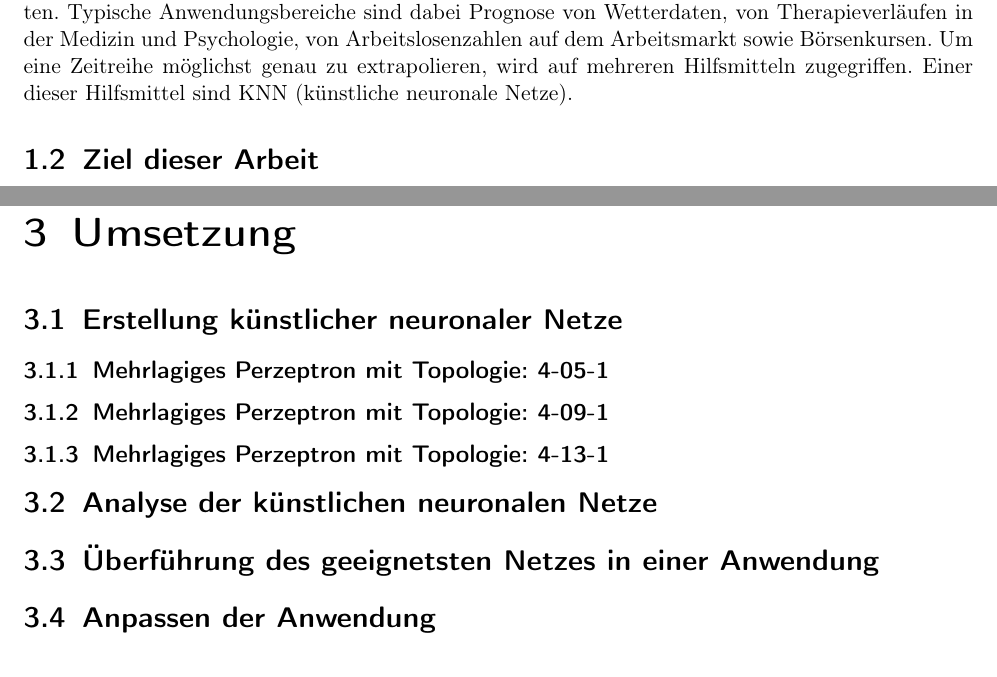
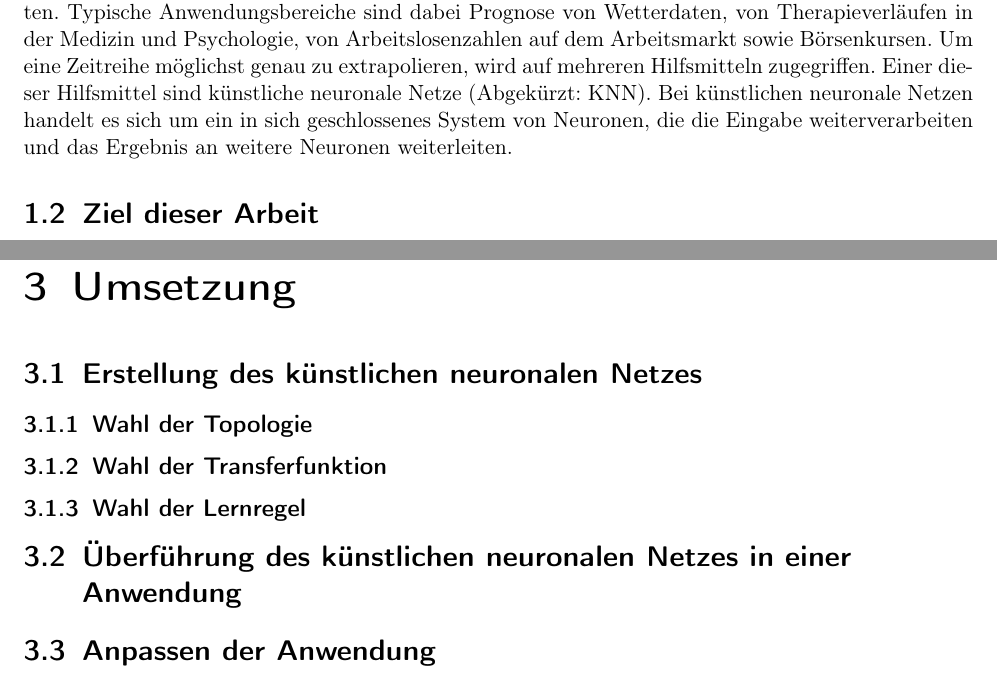
Before and after one commit to BenediktGitGit/soco15, a LaTeX document (3c) Dokumentation/Latex/Börsenprognosen – Dokumentation.tex): two parts of pages 3 and 5 of 8, joined at a grey line, cut so that both start at the same text. Compiled offline with pdfLaTeX.

Commit message:
Endgültige Inhaltsverzeichnis

```diff
--- a/3c) Dokumentation/Latex/Börsenprognosen – Dokumentation.tex
+++ b/3c) Dokumentation/Latex/Börsenprognosen – Dokumentation.tex
@@ -39,7 +39,7 @@
 
 \chapter{Einleitung}
 	\section{Motivation}
-Die Untersuchung  und Extrapolation von Zeitreihen ist ein bedeutendes Thema in zahlreichen Gebieten. Typische Anwendungsbereiche sind dabei Prognose von Wetterdaten, von Therapieverläufen in der  Medizin und Psychologie, von Arbeitslosenzahlen auf dem Arbeitsmarkt sowie Börsenkursen. Um eine Zeitreihe möglichst genau zu extrapolieren, wird auf mehreren Hilfsmitteln zugegriffen. Einer dieser Hilfsmittel sind KNN (künstliche neuronale Netze).
+Die Untersuchung  und Extrapolation von Zeitreihen ist ein bedeutendes Thema in zahlreichen Gebieten. Typische Anwendungsbereiche sind dabei Prognose von Wetterdaten, von Therapieverläufen in der  Medizin und Psychologie, von Arbeitslosenzahlen auf dem Arbeitsmarkt sowie Börsenkursen. Um eine Zeitreihe möglichst genau zu extrapolieren, wird auf mehreren Hilfsmitteln zugegriffen. Einer dieser Hilfsmittel sind künstliche neuronale Netze (Abgekürzt: KNN). Bei künstlichen neuronale Netzen handelt es sich um ein in sich geschlossenes System von Neuronen, die die Eingabe weiterverarbeiten und das Ergebnis an weitere Neuronen weiterleiten.
 
 	\section{Ziel dieser Arbeit}
 Die Funktionsweise und Effektivität von KNN bei der Extrapolation von Zeitreihen soll anhand einer Anwendung, die den Boersenkurs des DAX für die nächsten Börsentage prognostiziert, ermittelt und anschließend demonstriert werden.
@@ -59,12 +59,11 @@ Die Funktionsweise und Effektivität von KNN bei der Extrapolation von Zeitreihe
 	\section{Wahl des geeignetsten Frameworks} %Benedikt
 
 \chapter{Umsetzung} %Beide
-	\section{Erstellung künstlicher neuronaler Netze} %Sebastian
-		\subsection{Mehrlagiges Perzeptron mit Topologie: 4-05-1} %Sebastian
-		\subsection{Mehrlagiges Perzeptron mit Topologie: 4-09-1} %Sebastian
-		\subsection{Mehrlagiges Perzeptron mit Topologie: 4-13-1} %Sebastian
-  \section{Analyse der künstlichen neuronalen Netze} %Sebastian
-	\section{Überführung des geeignetsten Netzes in einer Anwendung}
+	\section{Erstellung des künstlichen neuronalen Netzes} %Sebastian
+		\subsection{Wahl der Topologie} %Sebastian
+		\subsection{Wahl der Transferfunktion} %Sebastian
+		\subsection{Wahl der Lernregel} %Sebastian
+	\section{Überführung des künstlichen neuronalen Netzes in einer Anwendung}
 	\section{Anpassen der Anwendung} %Benedikt
 
 \chapter{Beschreibung der Anwendung} %Benedikt
```
Also changed, not shown: 3c) Dokumentation/Latex/Börsenprognosen – Dokumentation.pdf, 3c) Dokumentation/Latex/Börsenprognosen – Dokumentation.tex (5 more changed lines), 3 other files.
